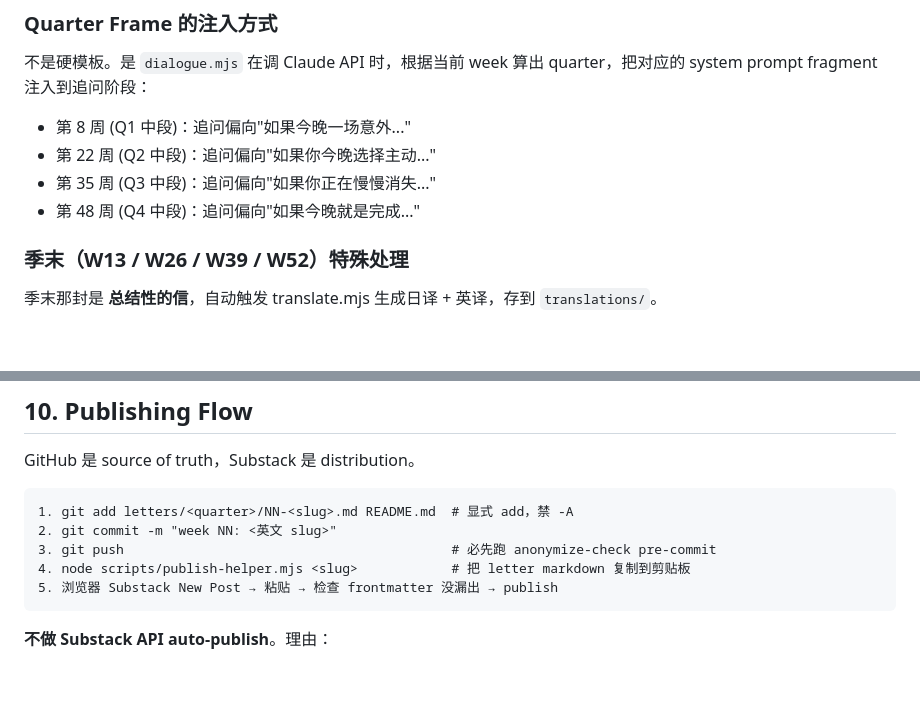
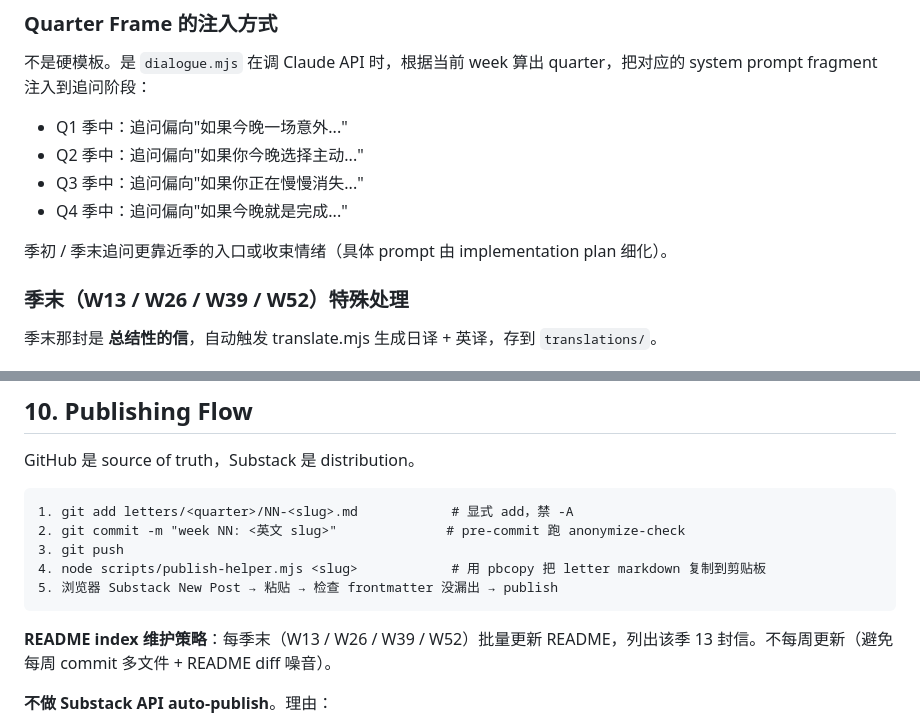
Before and after one commit to Jada-Q/death-letters, a Markdown page: docs/2026-05-17-design.md, 2 parts joined by grey strips. Rendered like a GitHub page; blank space fills up the shorter version.

Commit message:
design: fix quarter mid-week ambiguity + README maintenance policy

````diff
--- a/docs/2026-05-17-design.md
+++ b/docs/2026-05-17-design.md
@@ -122,10 +122,12 @@ Q4 (Week 40-52) 死于完成     圆满死亡。对童年讲"什么是值得活
 
 不是硬模板。是 `dialogue.mjs` 在调 Claude API 时，根据当前 week 算出 quarter，把对应的 system prompt fragment 注入到追问阶段：
 
-- 第 8 周 (Q1 中段)：追问偏向"如果今晚一场意外..."
-- 第 22 周 (Q2 中段)：追问偏向"如果你今晚选择主动..."
-- 第 35 周 (Q3 中段)：追问偏向"如果你正在慢慢消失..."
-- 第 48 周 (Q4 中段)：追问偏向"如果今晚就是完成..."
+- Q1 季中：追问偏向"如果今晚一场意外..."
+- Q2 季中：追问偏向"如果你今晚选择主动..."
+- Q3 季中：追问偏向"如果你正在慢慢消失..."
+- Q4 季中：追问偏向"如果今晚就是完成..."
+
+季初 / 季末追问更靠近季的入口或收束情绪（具体 prompt 由 implementation plan 细化）。
 
 ### 季末（W13 / W26 / W39 / W52）特殊处理
 
@@ -186,12 +188,14 @@ Q4 (Week 40-52) 死于完成     圆满死亡。对童年讲"什么是值得活
 GitHub 是 source of truth，Substack 是 distribution。
 
 ```
-1. git add letters/<quarter>/NN-<slug>.md README.md  # 显式 add，禁 -A
-2. git commit -m "week NN: <英文 slug>"
-3. git push                                          # 必先跑 anonymize-check pre-commit
-4. node scripts/publish-helper.mjs <slug>            # 把 letter markdown 复制到剪贴板
+1. git add letters/<quarter>/NN-<slug>.md            # 显式 add，禁 -A
+2. git commit -m "week NN: <英文 slug>"              # pre-commit 跑 anonymize-check
+3. git push
+4. node scripts/publish-helper.mjs <slug>            # 用 pbcopy 把 letter markdown 复制到剪贴板
 5. 浏览器 Substack New Post → 粘贴 → 检查 frontmatter 没漏出 → publish
 ```
+
+**README index 维护策略**：每季末（W13 / W26 / W39 / W52）批量更新 README，列出该季 13 封信。不每周更新（避免每周 commit 多文件 + README diff 噪音）。
 
 **不做 Substack API auto-publish**。理由：
 - 每周一次的手动粘贴 = ritual 的一部分
````
